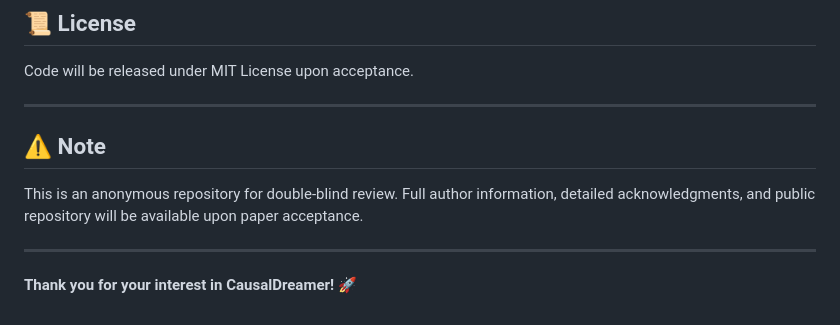
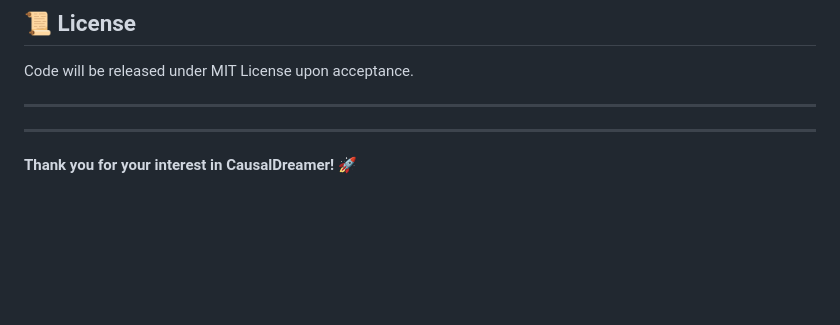
Before and after one commit to namrata-patel/causal-dreamer, a Markdown page: README.md, the part around the change. GitHub-like rendering; blank space fills up the shorter version.

Commit message:
Remove note on anonymous repository for review
Removed note about anonymous repository for review.

```diff
--- a/README.md
+++ b/README.md
@@ -362,10 +362,6 @@ Code will be released under MIT License upon acceptance.
 
 ---
 
-## ⚠️ Note
-
-This is an anonymous repository for double-blind review. Full author information, detailed acknowledgments, and public repository will be available upon paper acceptance.
-
 ---
 
 **Thank you for your interest in CausalDreamer!** 🚀
```
